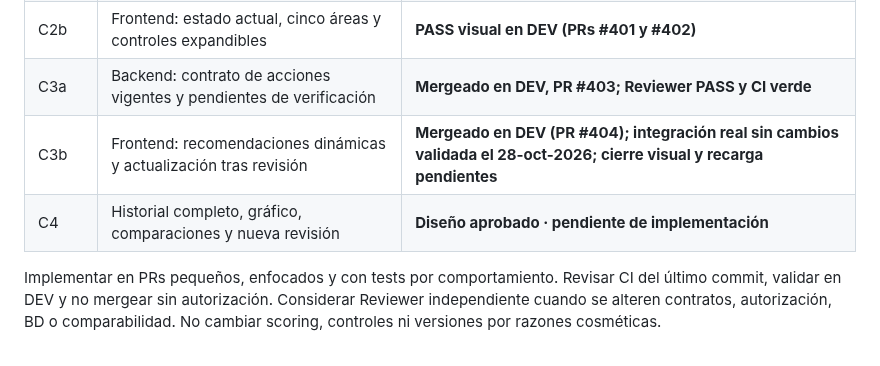
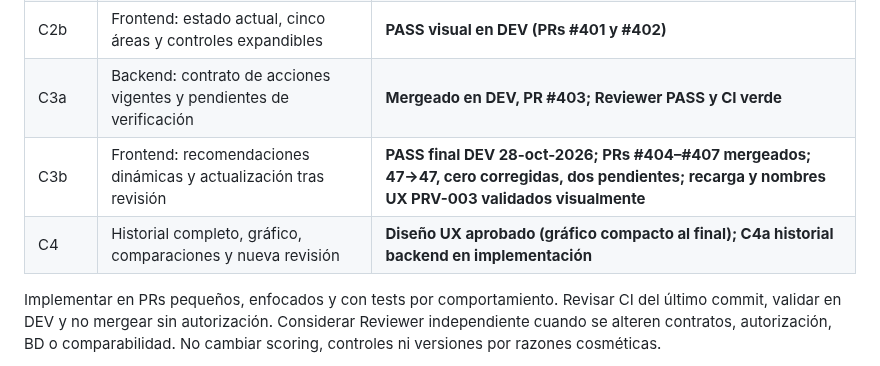
Before and after one commit to rodrigo-nodo/mininode, a Markdown page: docs/privacy-web/roadmap.md, the part around the change. Rendered like a GitHub page.

Commit message:
docs(privacy): record C3 final PASS and C4a progress

```diff
--- a/docs/privacy-web/roadmap.md
+++ b/docs/privacy-web/roadmap.md
@@ -172,8 +172,8 @@ El Plan actual prioriza score inicial y acciones originales; el endpoint autenti
 | C2a | Backend: contrato de lectura del diagnóstico vigente | **Mergeado en DEV (PR #400)** |
 | C2b | Frontend: estado actual, cinco áreas y controles expandibles | **PASS visual en DEV (PRs #401 y #402)** |
 | C3a | Backend: contrato de acciones vigentes y pendientes de verificación | **Mergeado en DEV, PR #403; Reviewer PASS y CI verde** |
-| C3b | Frontend: recomendaciones dinámicas y actualización tras revisión | **Mergeado en DEV (PR #404); integración real sin cambios validada el 28-oct-2026; cierre visual y recarga pendientes** |
-| C4 | Historial completo, gráfico, comparaciones y nueva revisión | **Diseño aprobado · pendiente de implementación** |
+| C3b | Frontend: recomendaciones dinámicas y actualización tras revisión | **PASS final DEV 28-oct-2026; PRs #404–#407 mergeados; 47→47, cero corregidas, dos pendientes; recarga y nombres UX PRV-003 validados visualmente** |
+| C4 | Historial completo, gráfico, comparaciones y nueva revisión | **Diseño UX aprobado (gráfico compacto al final); C4a historial backend en implementación** |
 
 Implementar en PRs pequeños, enfocados y con tests por comportamiento. Revisar CI del último commit, validar en DEV y no mergear sin autorización. Considerar Reviewer independiente cuando se alteren contratos, autorización, BD o comparabilidad. No cambiar scoring, controles ni versiones por razones cosméticas.
 
```
